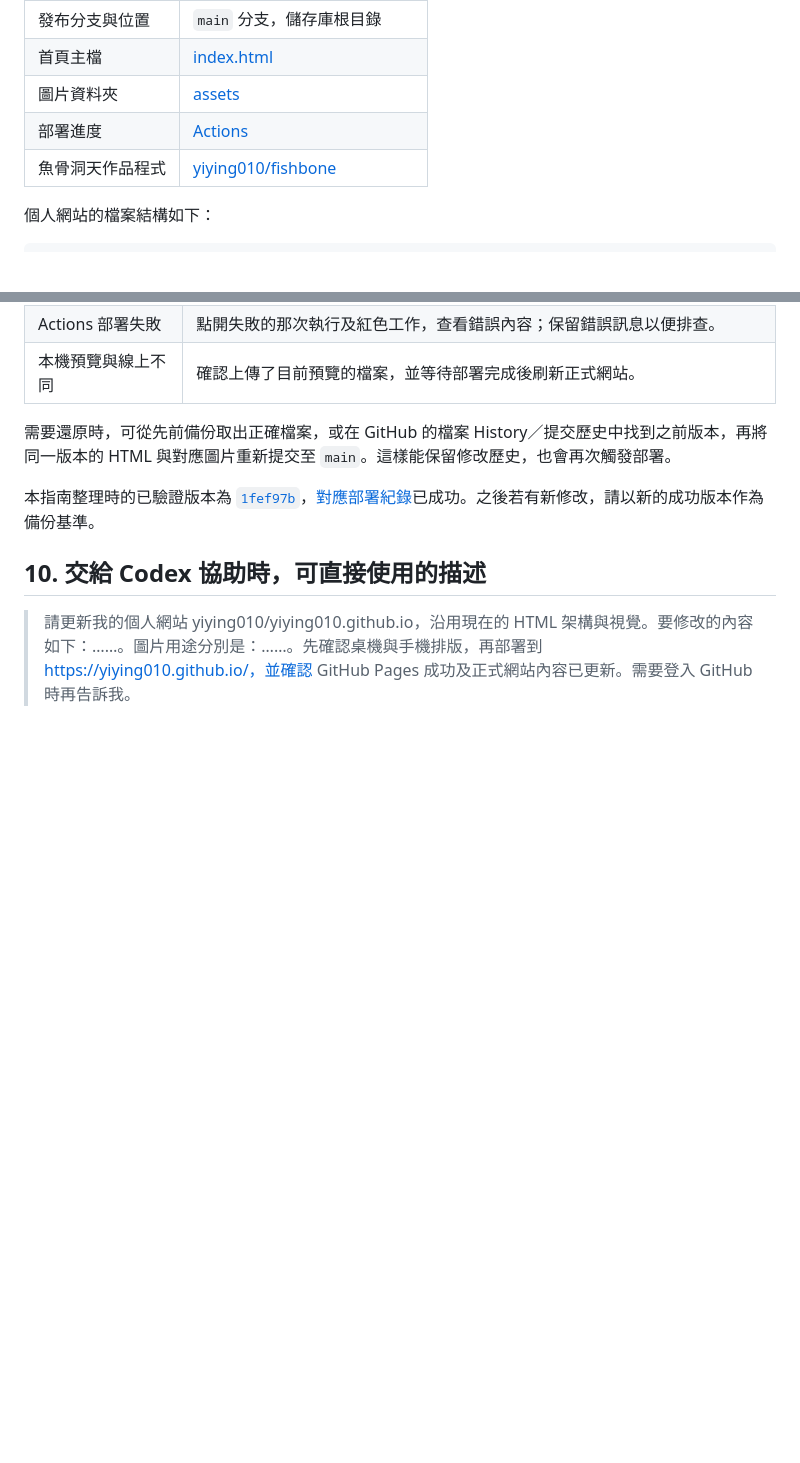
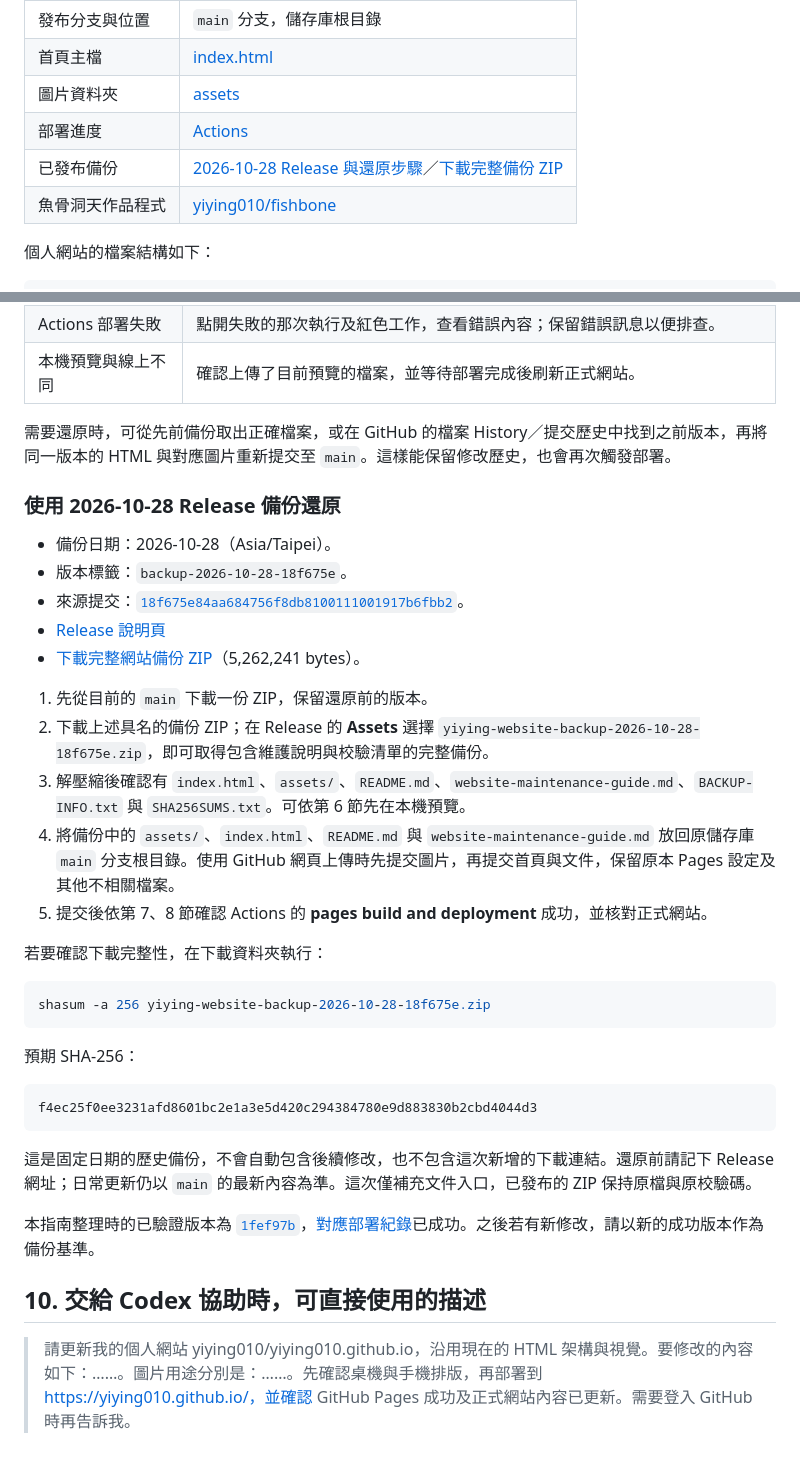
Before and after one commit to yiying010/yiying010.github.io, a Markdown page: website-maintenance-guide.md, 2 parts joined by grey strips. Drawn GitHub-style; blank space fills up the shorter version.

Commit message:
Add release backup links and restore instructions
Link the 2026-10-28 backup Release and downloadable ZIP from README and the maintenance guide. Document the version, restore steps, SHA-256 checksum, and fixed historical backup scope.

````diff
--- a/website-maintenance-guide.md
+++ b/website-maintenance-guide.md
@@ -12,6 +12,7 @@
 | 首頁主檔 | [index.html](https://github.com/yiying010/yiying010.github.io/blob/main/index.html) |
 | 圖片資料夾 | [assets](https://github.com/yiying010/yiying010.github.io/tree/main/assets) |
 | 部署進度 | [Actions](https://github.com/yiying010/yiying010.github.io/actions) |
+| 已發布備份 | [2026-10-28 Release 與還原步驟](https://github.com/yiying010/yiying010.github.io/releases/tag/backup-2026-10-28-18f675e)／[下載完整備份 ZIP](https://github.com/yiying010/yiying010.github.io/releases/download/backup-2026-10-28-18f675e/yiying-website-backup-2026-10-28-18f675e.zip) |
 | 魚骨洞天作品程式 | [yiying010/fishbone](https://github.com/yiying010/fishbone) |
 
 個人網站的檔案結構如下：
@@ -320,6 +321,34 @@ git push origin main
 
 需要還原時，可從先前備份取出正確檔案，或在 GitHub 的檔案 History／提交歷史中找到之前版本，再將同一版本的 HTML 與對應圖片重新提交至 `main`。這樣能保留修改歷史，也會再次觸發部署。
 
+### 使用 2026-10-28 Release 備份還原
+
+- 備份日期：2026-10-28（Asia/Taipei）。
+- 版本標籤：`backup-2026-10-28-18f675e`。
+- 來源提交：[`18f675e84aa684756f8db8100111001917b6fbb2`](https://github.com/yiying010/yiying010.github.io/commit/18f675e84aa684756f8db8100111001917b6fbb2)。
+- [Release 說明頁](https://github.com/yiying010/yiying010.github.io/releases/tag/backup-2026-10-28-18f675e)
+- [下載完整網站備份 ZIP](https://github.com/yiying010/yiying010.github.io/releases/download/backup-2026-10-28-18f675e/yiying-website-backup-2026-10-28-18f675e.zip)（5,262,241 bytes）。
+
+1. 先從目前的 `main` 下載一份 ZIP，保留還原前的版本。
+2. 下載上述具名的備份 ZIP；在 Release 的 **Assets** 選擇 `yiying-website-backup-2026-10-28-18f675e.zip`，即可取得包含維護說明與校驗清單的完整備份。
+3. 解壓縮後確認有 `index.html`、`assets/`、`README.md`、`website-maintenance-guide.md`、`BACKUP-INFO.txt` 與 `SHA256SUMS.txt`。可依第 6 節先在本機預覽。
+4. 將備份中的 `assets/`、`index.html`、`README.md` 與 `website-maintenance-guide.md` 放回原儲存庫 `main` 分支根目錄。使用 GitHub 網頁上傳時先提交圖片，再提交首頁與文件，保留原本 Pages 設定及其他不相關檔案。
+5. 提交後依第 7、8 節確認 Actions 的 **pages build and deployment** 成功，並核對正式網站。
+
+若要確認下載完整性，在下載資料夾執行：
+
+```sh
+shasum -a 256 yiying-website-backup-2026-10-28-18f675e.zip
+```
+
+預期 SHA-256：
+
+```text
+f4ec25f0ee3231afd8601bc2e1a3e5d420c294384780e9d883830b2cbd4044d3
+```
+
+這是固定日期的歷史備份，不會自動包含後續修改，也不包含這次新增的下載連結。還原前請記下 Release 網址；日常更新仍以 `main` 的最新內容為準。這次僅補充文件入口，已發布的 ZIP 保持原檔與原校驗碼。
+
 本指南整理時的已驗證版本為 [`1fef97b`](https://github.com/yiying010/yiying010.github.io/commit/1fef97b5d8f1dee70013203bb55ecfa0736ea90f)，[對應部署紀錄](https://github.com/yiying010/yiying010.github.io/actions/runs/40619542714)已成功。之後若有新修改，請以新的成功版本作為備份基準。
 
 ## 10. 交給 Codex 協助時，可直接使用的描述
````
Also changed, not shown: README.md (+11 -0 lines).
